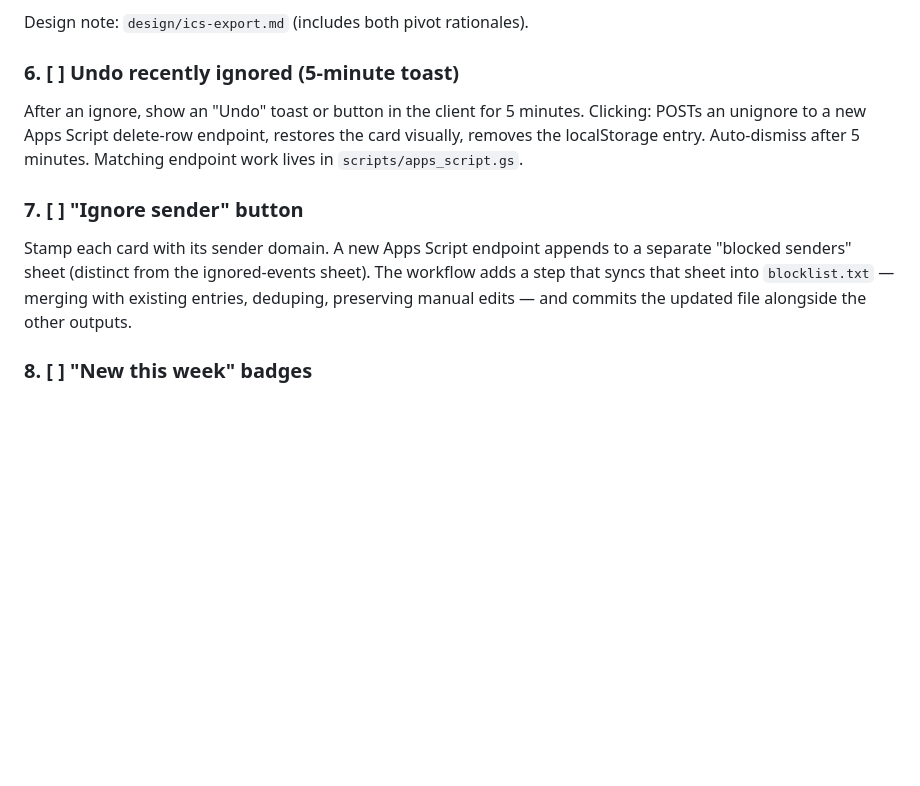
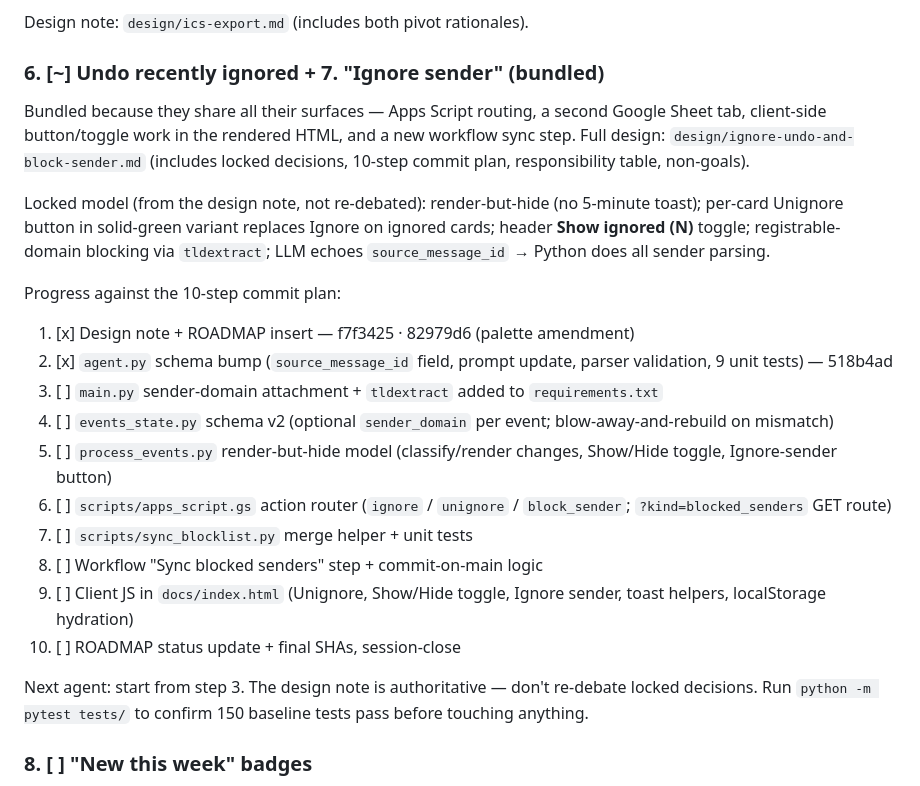
Before and after one commit to holmes1371/kidschedules, a Markdown page: ROADMAP.md, the part around the change. Drawn GitHub-style; blank space fills up the shorter version.

Commit message:
ROADMAP: mark ignore+block-sender in progress (steps 1–2 of 10)
Merges the two backlog items into a single in-progress block keyed on
the shared design note. Records SHAs for steps 1 (f7f3425 · 82979d6)
and 2 (518b4ad), lists the remaining 8 steps verbatim from the commit
plan, and points the next agent at step 3.

```diff
--- a/ROADMAP.md
+++ b/ROADMAP.md
@@ -73,13 +73,26 @@ Commit trail: 52ebd73 (design note + ROADMAP insert) · e0a8aa6 (`build_ics` + h
 
 Design note: `design/ics-export.md` (includes both pivot rationales).
 
-### 6. [ ] Undo recently ignored (5-minute toast)
+### 6. [~] Undo recently ignored + 7. "Ignore sender" (bundled)
 
-After an ignore, show an "Undo" toast or button in the client for 5 minutes. Clicking: POSTs an unignore to a new Apps Script delete-row endpoint, restores the card visually, removes the localStorage entry. Auto-dismiss after 5 minutes. Matching endpoint work lives in `scripts/apps_script.gs`.
+Bundled because they share all their surfaces — Apps Script routing, a second Google Sheet tab, client-side button/toggle work in the rendered HTML, and a new workflow sync step. Full design: `design/ignore-undo-and-block-sender.md` (includes locked decisions, 10-step commit plan, responsibility table, non-goals).
 
-### 7. [ ] "Ignore sender" button
+Locked model (from the design note, not re-debated): render-but-hide (no 5-minute toast); per-card Unignore button in solid-green variant replaces Ignore on ignored cards; header **Show ignored (N)** toggle; registrable-domain blocking via `tldextract`; LLM echoes `source_message_id` → Python does all sender parsing.
 
-Stamp each card with its sender domain. A new Apps Script endpoint appends to a separate "blocked senders" sheet (distinct from the ignored-events sheet). The workflow adds a step that syncs that sheet into `blocklist.txt` — merging with existing entries, deduping, preserving manual edits — and commits the updated file alongside the other outputs.
+Progress against the 10-step commit plan:
+
+1. [x] Design note + ROADMAP insert — f7f3425 · 82979d6 (palette amendment)
+2. [x] `agent.py` schema bump (`source_message_id` field, prompt update, parser validation, 9 unit tests) — 518b4ad
+3. [ ] `main.py` sender-domain attachment + `tldextract` added to `requirements.txt`
+4. [ ] `events_state.py` schema v2 (optional `sender_domain` per event; blow-away-and-rebuild on mismatch)
+5. [ ] `process_events.py` render-but-hide model (classify/render changes, Show/Hide toggle, Ignore-sender button)
+6. [ ] `scripts/apps_script.gs` action router (`ignore` / `unignore` / `block_sender`; `?kind=blocked_senders` GET route)
+7. [ ] `scripts/sync_blocklist.py` merge helper + unit tests
+8. [ ] Workflow "Sync blocked senders" step + commit-on-main logic
+9. [ ] Client JS in `docs/index.html` (Unignore, Show/Hide toggle, Ignore sender, toast helpers, localStorage hydration)
+10. [ ] ROADMAP status update + final SHAs, session-close
+
+Next agent: start from step 3. The design note is authoritative — don't re-debate locked decisions. Run `python -m pytest tests/` to confirm 150 baseline tests pass before touching anything.
 
 ### 8. [ ] "New this week" badges
 
```
